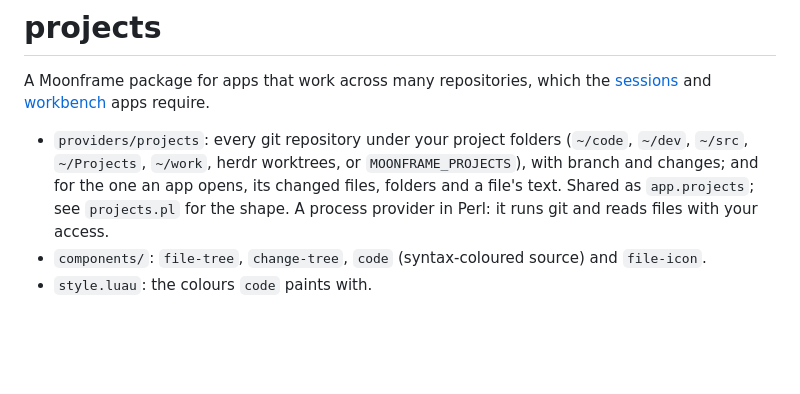
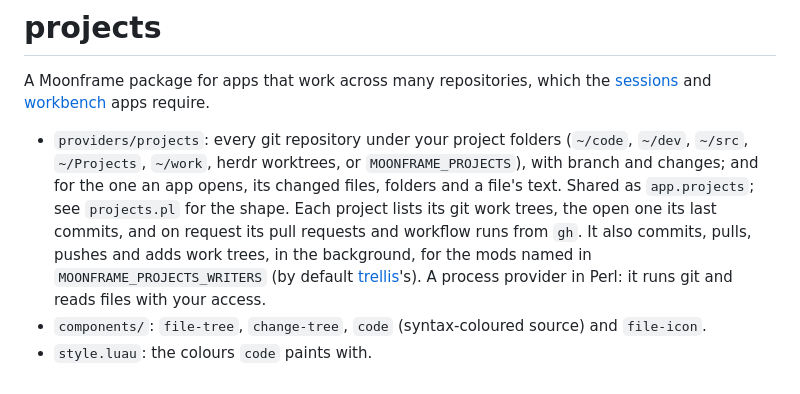
Before and after one commit to moonframehq/moonframe, a Markdown page: examples/projects/README.md, the part around the change. Rendered like a GitHub page; blank space fills up the shorter version.

```diff
--- a/examples/projects/README.md
+++ b/examples/projects/README.md
@@ -7,7 +7,11 @@ A Moonframe package for apps that work across many repositories, which the
   (`~/code`, `~/dev`, `~/src`, `~/Projects`, `~/work`, herdr worktrees, or
   `MOONFRAME_PROJECTS`), with branch and changes; and for the one an app
   opens, its changed files, folders and a file's text. Shared as
-  `app.projects`; see `projects.pl` for the shape. A process provider in
+  `app.projects`; see `projects.pl` for the shape. Each project lists its
+  git work trees, the open one its last commits, and on request its pull
+  requests and workflow runs from `gh`. It also commits, pulls, pushes and
+  adds work trees, in the background, for the mods named in
+  `MOONFRAME_PROJECTS_WRITERS` (by default [trellis](../trellis)'s). A process provider in
   Perl: it runs git and reads files with your access.
 - `components/`: `file-tree`, `change-tree`, `code` (syntax-coloured
   source) and `file-icon`.
```
Also changed, not shown: examples/trellis/README.md (added, +36 -0 lines), docs/screenshots/apps/trellis.png (added), 11 other files.
